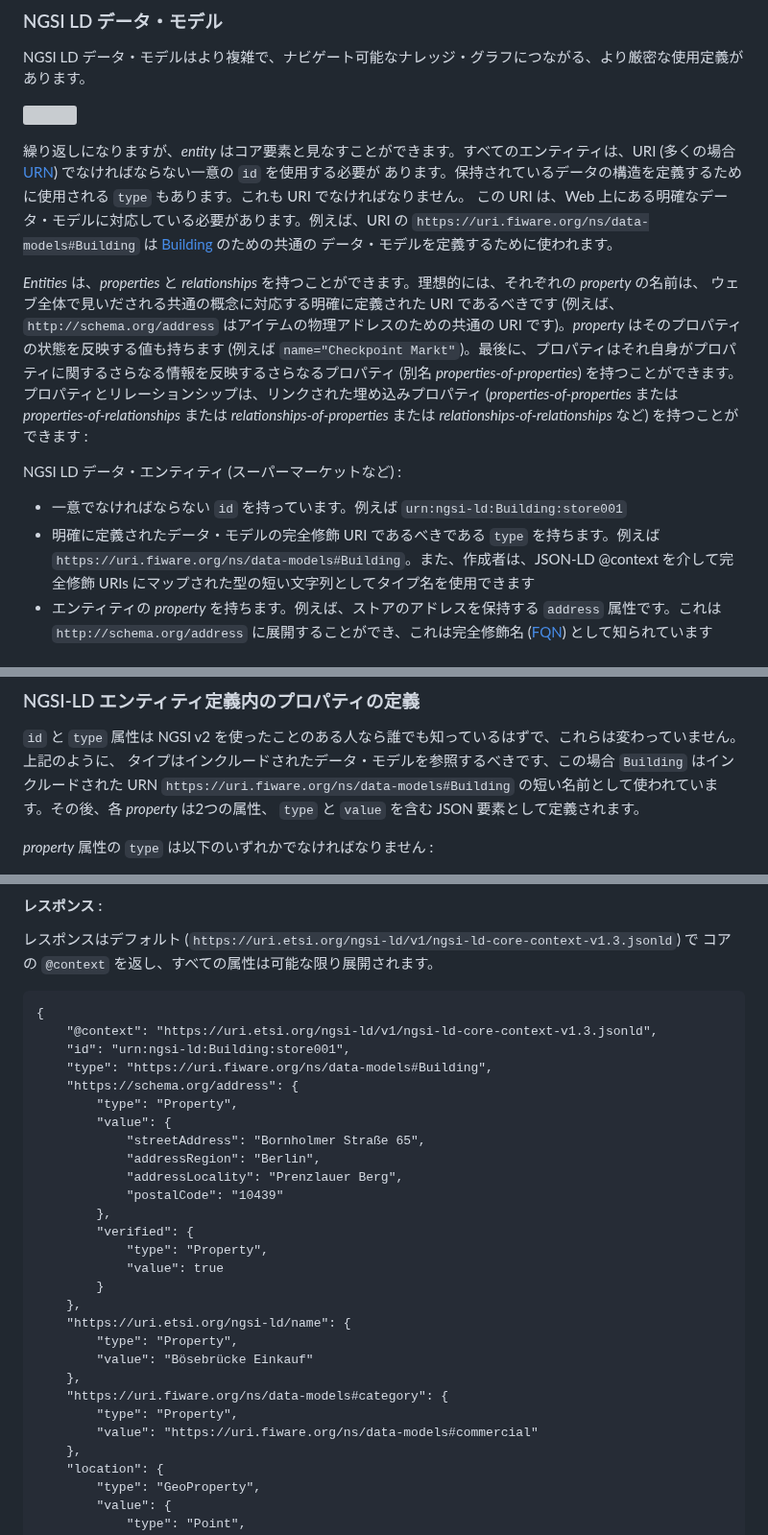
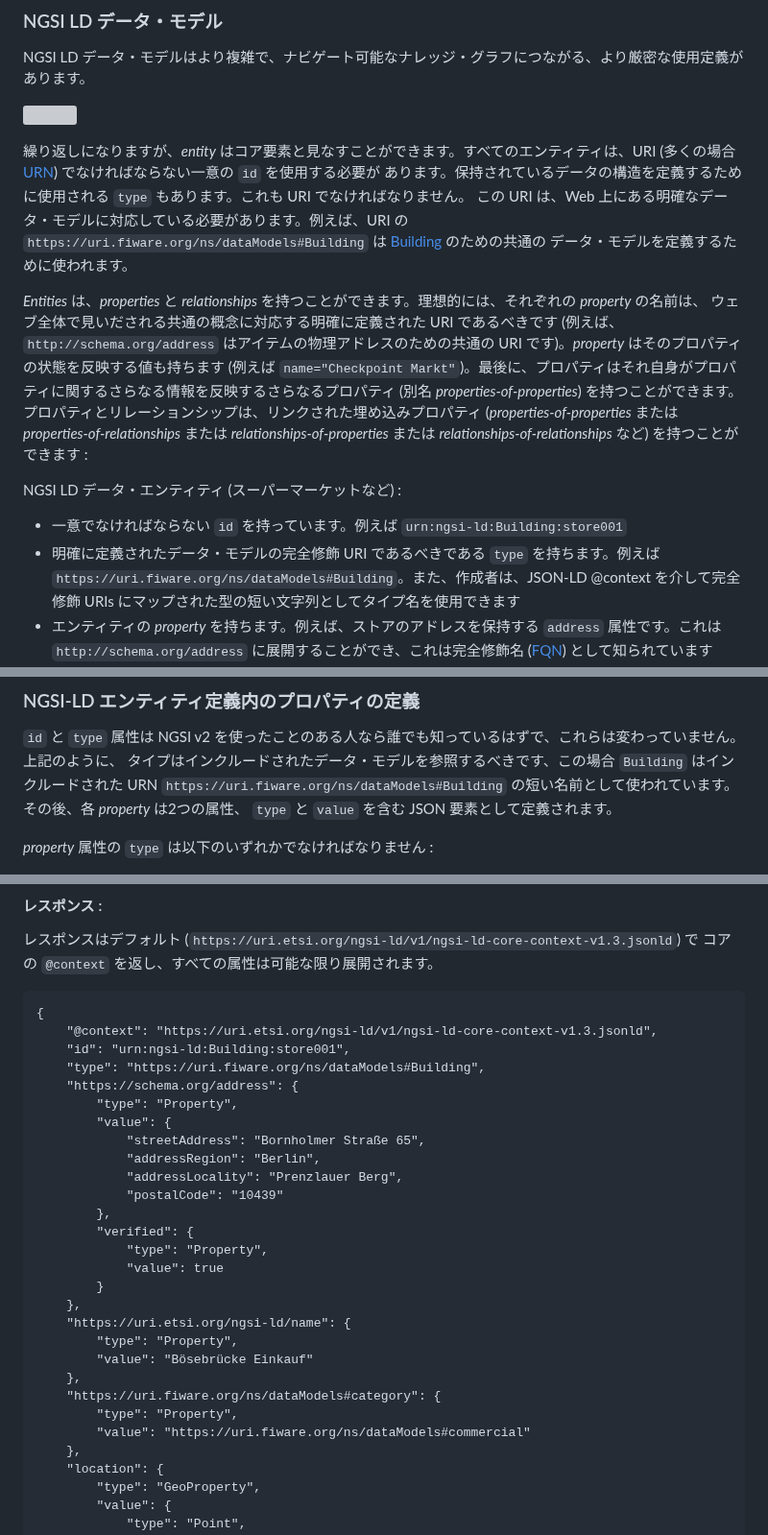
Before and after one commit to FIWARE/tutorials.Linked-Data, a Markdown page: README.ja.md, 3 parts joined by grey strips. Shown at 96% size. Drawn GitHub-style; grey boxes are pictures that could not be loaded.

```diff
--- a/README.ja.md
+++ b/README.ja.md
@@ -181,7 +181,7 @@ NGSI LD データ・モデルはより複雑で、ナビゲート可能なナレ
 [URN](https://en.wikipedia.org/wiki/Uniform_resource_name)) でなければならない一意の `id` を使用する必要が
 あります。保持されているデータの構造を定義するために使用される `type` もあります。これも URI でなければなりません。
 この URI は、Web 上にある明確なデータ・モデルに対応している必要があります。例えば、URI の
-`https://uri.fiware.org/ns/data-models#Building` は
+`https://uri.fiware.org/ns/dataModels#Building` は
 [Building](https://github.com/smart-data-models/dataModel.Building) のための共通の
 データ・モデルを定義するために使われます。
 
@@ -197,7 +197,7 @@ NGSI LD データ・エンティティ (スーパーマーケットなど) :
 
 -   一意でなければならない `id` を持っています。例えば `urn:ngsi-ld:Building:store001`
 -   明確に定義されたデータ・モデルの完全修飾 URI であるべきである `type` を持ちます。例えば
-    `https://uri.fiware.org/ns/data-models#Building`。また、作成者は、JSON-LD @context を介して完全修飾
+    `https://uri.fiware.org/ns/dataModels#Building`。また、作成者は、JSON-LD @context を介して完全修飾
     URIs にマップされた型の短い文字列としてタイプ名を使用できます
 -   エンティティの _property_ を持ちます。例えば、ストアのアドレスを保持する `address` 属性です。これは
     `http://schema.org/address` に展開することができ、これは完全修飾名
@@ -573,7 +573,7 @@ curl -iX POST \
 
 `id` と `type` 属性は NGSI v2 を使ったことのある人なら誰でも知っているはずで、これらは変わっていません。上記のように、
 タイプはインクルードされたデータ・モデルを参照するべきです、この場合 `Building` はインクルードされた
-URN `https://uri.fiware.org/ns/data-models#Building` の短い名前として使われています。その後、各 _property_ は2つの属性、
+URN `https://uri.fiware.org/ns/dataModels#Building` の短い名前として使われています。その後、各 _property_ は2つの属性、
 `type` と `value` を含む JSON 要素として定義されます。
 
 _property_ 属性の `type` は以下のいずれかでなければなりません :
@@ -746,7 +746,7 @@ curl -G -X GET \
 {
     "@context": "https://uri.etsi.org/ngsi-ld/v1/ngsi-ld-core-context-v1.3.jsonld",
     "id": "urn:ngsi-ld:Building:store001",
-    "type": "https://uri.fiware.org/ns/data-models#Building",
+    "type": "https://uri.fiware.org/ns/dataModels#Building",
     "https://schema.org/address": {
         "type": "Property",
         "value": {
@@ -764,9 +764,9 @@ curl -G -X GET \
         "type": "Property",
         "value": "Bösebrücke Einkauf"
     },
-    "https://uri.fiware.org/ns/data-models#category": {
+    "https://uri.fiware.org/ns/dataModels#category": {
         "type": "Property",
-        "value": "https://uri.fiware.org/ns/data-models#commercial"
+        "value": "https://uri.fiware.org/ns/dataModels#commercial"
     },
     "location": {
         "type": "GeoProperty",
```
Also changed, not shown: other parts of README.ja.md (+10 -10 lines), README.md (+15 -15 lines).
